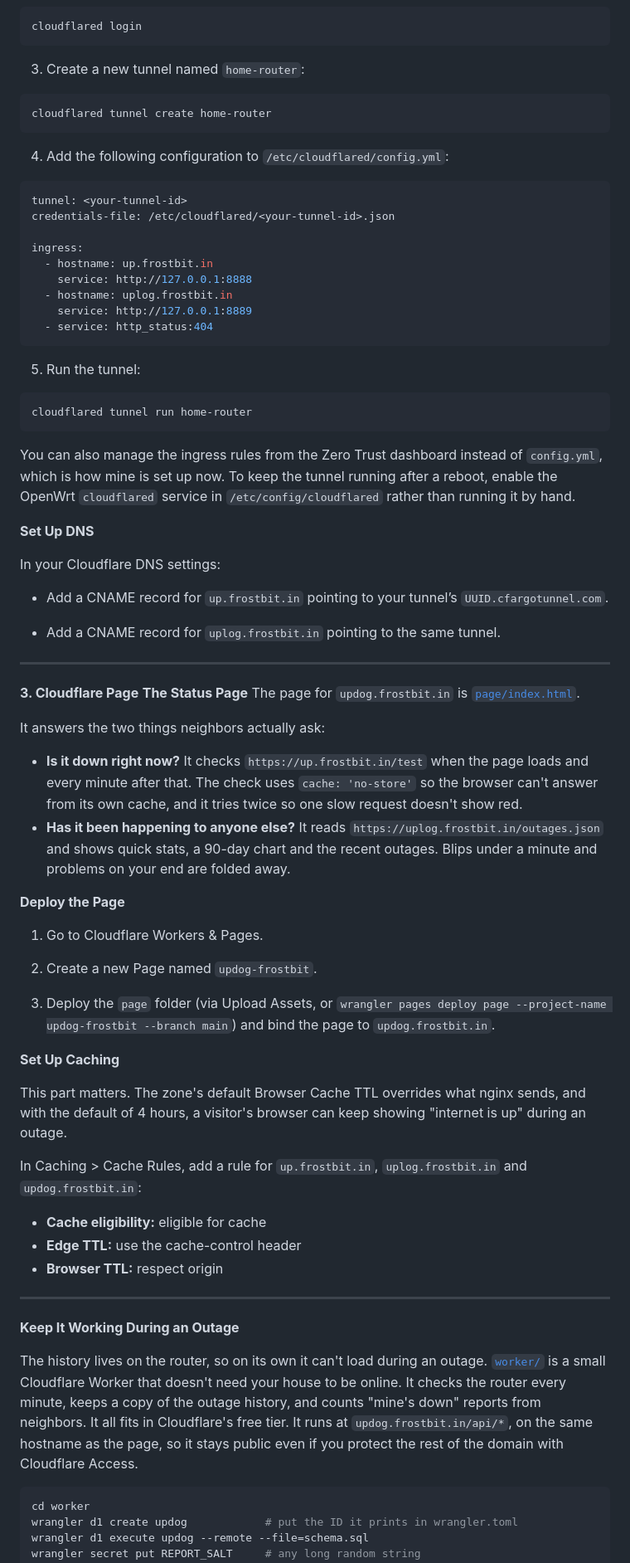
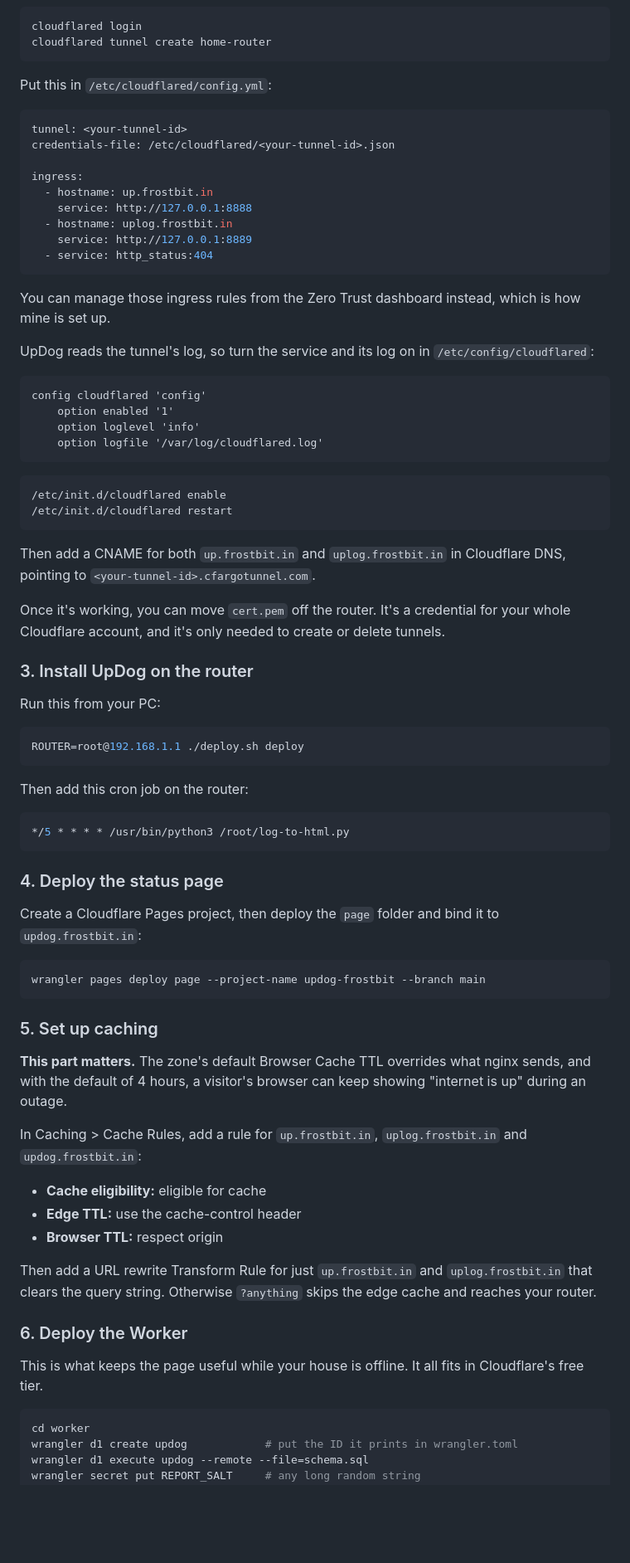
Before and after one commit to milagrofrost/updog, a Markdown page: README.md, the part around one of its changes. Shown at 83% size. Rendered like a GitHub page; blank space fills up the shorter version.

````diff
--- a/README.md
+++ b/README.md
@@ -175,16 +117,10 @@ chmod +x /root/updog-probe.sh /etc/init.d/updog-probe
 
 ```bash
 cloudflared login
-```
-
-3. Create a new tunnel named `home-router`:
-
-```bash
 cloudflared tunnel create home-router
 ```
 
-4. Add the following configuration to `/etc/cloudflared/config.yml`:
-
+Put this in `/etc/cloudflared/config.yml`:
 
 ```yaml
 tunnel: <your-tunnel-id>
@@ -198,43 +134,51 @@ ingress:
   - service: http_status:404
 ```
 
-5. Run the tunnel:
+You can manage those ingress rules from the Zero Trust dashboard instead, which is how mine is set up.
 
+UpDog reads the tunnel's log, so turn the service and its log on in `/etc/config/cloudflared`:
+
+```
+config cloudflared 'config'
+	option enabled '1'
+	option loglevel 'info'
+	option logfile '/var/log/cloudflared.log'
+```
 
 ```bash
-cloudflared tunnel run home-router
+/etc/init.d/cloudflared enable
+/etc/init.d/cloudflared restart
 ```
 
-You can also manage the ingress rules from the Zero Trust dashboard instead of `config.yml`, which is how mine is set up now. To keep the tunnel running after a reboot, enable the OpenWrt `cloudflared` service in `/etc/config/cloudflared` rather than running it by hand.
+Then add a CNAME for both `up.frostbit.in` and `uplog.frostbit.in` in Cloudflare DNS, pointing to `<your-tunnel-id>.cfargotunnel.com`.
 
-**Set Up DNS**
+Once it's working, you can move `cert.pem` off the router. It's a credential for your whole Cloudflare account, and it's only needed to create or delete tunnels.
 
-In your Cloudflare DNS settings:
+### 3. Install UpDog on the router
 
-- Add a CNAME record for `up.frostbit.in` pointing to your tunnel’s `UUID.cfargotunnel.com`.
+Run this from your PC:
 
-- Add a CNAME record for `uplog.frostbit.in` pointing to the same tunnel.
+```bash
+ROUTER=root@192.168.1.1 ./deploy.sh deploy
+```
 
+Then add this cron job on the router:
 
----
+```bash
+*/5 * * * * /usr/bin/python3 /root/log-to-html.py
+```
 
-**3. Cloudflare Page** **The Status Page** The page for `updog.frostbit.in` is [`page/index.html`](page/index.html).
+### 4. Deploy the status page
 
-It answers the two things neighbors actually ask:
+Create a Cloudflare Pages project, then deploy the `page` folder and bind it to `updog.frostbit.in`:
 
-- **Is it down right now?** It checks `https://up.frostbit.in/test` when the page loads and every minute after that. The check uses `cache: 'no-store'` so the browser can't answer from its own cache, and it tries twice so one slow request doesn't show red.
-- **Has it been happening to anyone else?** It reads `https://uplog.frostbit.in/outages.json` and shows quick stats, a 90-day chart and the recent outages. Blips under a minute and problems on your end are folded away.
+```bash
+wrangler pages deploy page --project-name updog-frostbit --branch main
+```
 
-**Deploy the Page**
-1. Go to Cloudflare Workers & Pages.
+### 5. Set up caching
 
-2. Create a new Page named `updog-frostbit`.
-
-3. Deploy the `page` folder (via Upload Assets, or `wrangler pages deploy page --project-name updog-frostbit --branch main`) and bind the page to `updog.frostbit.in`.
-
-**Set Up Caching**
-
-This part matters. The zone's default Browser Cache TTL overrides what nginx sends, and with the default of 4 hours, a visitor's browser can keep showing "internet is up" during an outage.
+**This part matters.** The zone's default Browser Cache TTL overrides what nginx sends, and with the default of 4 hours, a visitor's browser can keep showing "internet is up" during an outage.
 
 In Caching > Cache Rules, add a rule for `up.frostbit.in`, `uplog.frostbit.in` and `updog.frostbit.in`:
 
@@ -242,12 +186,11 @@ In Caching > Cache Rules, add a rule for `up.frostbit.in`, `uplog.frostbit.in` a
 - **Edge TTL:** use the cache-control header
 - **Browser TTL:** respect origin
 
+Then add a URL rewrite Transform Rule for just `up.frostbit.in` and `uplog.frostbit.in` that clears the query string. Otherwise `?anything` skips the edge cache and reaches your router.
 
----
+### 6. Deploy the Worker
 
-**Keep It Working During an Outage**
-
-The history lives on the router, so on its own it can't load during an outage. [`worker/`](worker/) is a small Cloudflare Worker that doesn't need your house to be online. It checks the router every minute, keeps a copy of the outage history, and counts "mine's down" reports from neighbors. It all fits in Cloudflare's free tier. It runs at `updog.frostbit.in/api/*`, on the same hostname as the page, so it stays public even if you protect the rest of the domain with Cloudflare Access.
+This is what keeps the page useful while your house is offline. It all fits in Cloudflare's free tier.
 
 ```bash
 cd worker
````
Also changed, not shown: other parts of README.md (+91 -156 lines), updog-1.0.png (renamed from updog.png).
